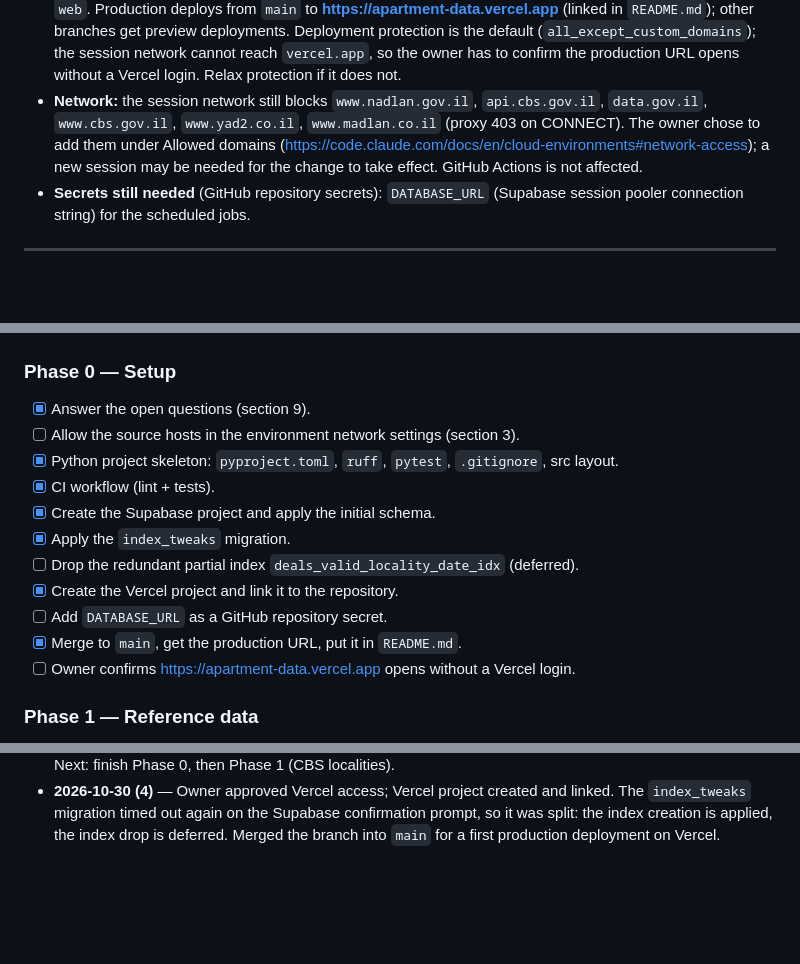
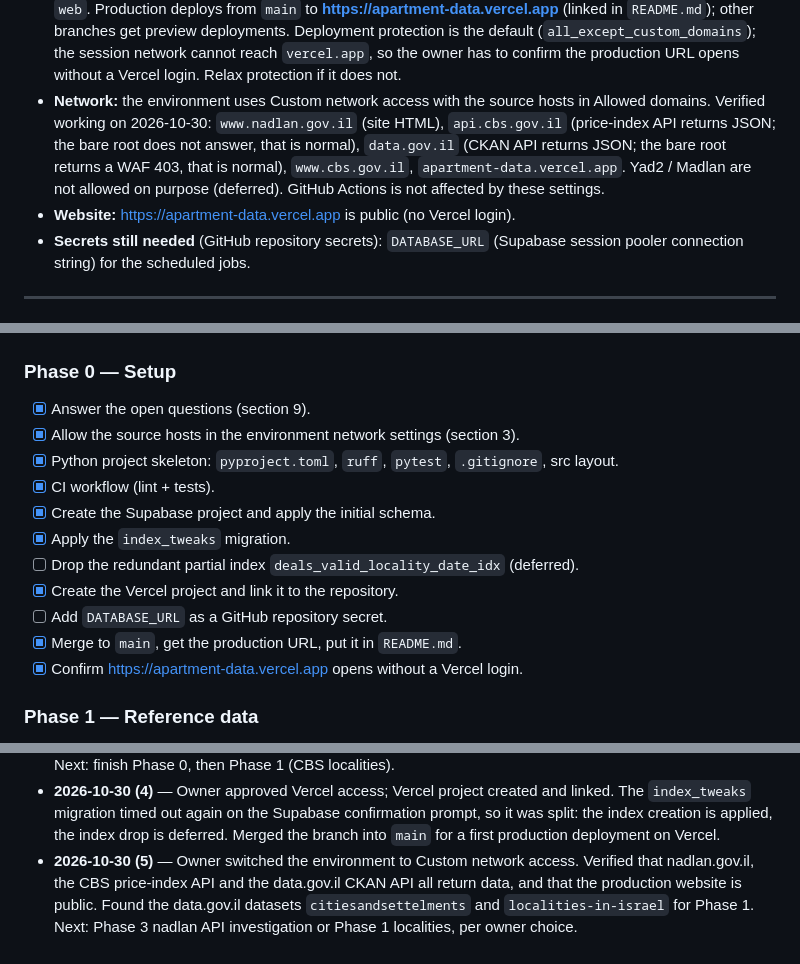
Before and after one commit to tamirgabgab/Apartment-data, a Markdown page: HANDOFF.md, 3 parts joined by grey strips. GitHub-like rendering; blank space fills up the shorter version.

Commit message:
Record verified network access to data sources
Co-Authored-By: Claude Opus 5.5 <noreply@anthropic.com>
Claude-Session: https://claude.ai/code/session_01Dbw4N8CYzSmTrtJJYcQ6ZA

```diff
--- a/HANDOFF.md
+++ b/HANDOFF.md
@@ -51,11 +51,13 @@ the README.
   preview deployments. Deployment protection is the default (`all_except_custom_domains`);
   the session network cannot reach `vercel.app`, so the owner has to confirm the
   production URL opens without a Vercel login. Relax protection if it does not.
-- **Network:** the session network still blocks `www.nadlan.gov.il`, `api.cbs.gov.il`,
-  `data.gov.il`, `www.cbs.gov.il`, `www.yad2.co.il`, `www.madlan.co.il` (proxy 403 on
-  CONNECT). The owner chose to add them under Allowed domains
-  (https://code.claude.com/docs/en/cloud-environments#network-access); a new session
-  may be needed for the change to take effect. GitHub Actions is not affected.
+- **Network:** the environment uses Custom network access with the source hosts in
+  Allowed domains. Verified working on 2026-10-30: `www.nadlan.gov.il` (site HTML),
+  `api.cbs.gov.il` (price-index API returns JSON; the bare root does not answer, that is
+  normal), `data.gov.il` (CKAN API returns JSON; the bare root returns a WAF 403, that is
+  normal), `www.cbs.gov.il`, `apartment-data.vercel.app`. Yad2 / Madlan are not allowed
+  on purpose (deferred). GitHub Actions is not affected by these settings.
+- **Website:** https://apartment-data.vercel.app is public (no Vercel login).
 - **Secrets still needed** (GitHub repository secrets): `DATABASE_URL` (Supabase
   session pooler connection string) for the scheduled jobs.
 
@@ -206,7 +208,7 @@ Cleaning rules (applied before any statistic):
 
 ### Phase 0 — Setup
 - [x] Answer the open questions (section 9).
-- [ ] Allow the source hosts in the environment network settings (section 3).
+- [x] Allow the source hosts in the environment network settings (section 3).
 - [x] Python project skeleton: `pyproject.toml`, `ruff`, `pytest`, `.gitignore`, src layout.
 - [x] CI workflow (lint + tests).
 - [x] Create the Supabase project and apply the initial schema.
@@ -215,7 +217,7 @@ Cleaning rules (applied before any statistic):
 - [x] Create the Vercel project and link it to the repository.
 - [ ] Add `DATABASE_URL` as a GitHub repository secret.
 - [x] Merge to `main`, get the production URL, put it in `README.md`.
-- [ ] Owner confirms https://apartment-data.vercel.app opens without a Vercel login.
+- [x] Confirm https://apartment-data.vercel.app opens without a Vercel login.
 
 ### Phase 1 — Reference data
 - [ ] Ingest the CBS localities file into `localities`, mark `is_city`.
@@ -286,3 +288,8 @@ All Phase 0 questions are answered (see section 2). New questions go here.
   The `index_tweaks` migration timed out again on the Supabase confirmation prompt, so
   it was split: the index creation is applied, the index drop is deferred. Merged the
   branch into `main` for a first production deployment on Vercel.
+- **2026-10-30 (5)** — Owner switched the environment to Custom network access. Verified
+  that nadlan.gov.il, the CBS price-index API and the data.gov.il CKAN API all return
+  data, and that the production website is public. Found the data.gov.il datasets
+  `citiesandsettelments` and `localities-in-israel` for Phase 1. Next: Phase 3 nadlan API
+  investigation or Phase 1 localities, per owner choice.
```
